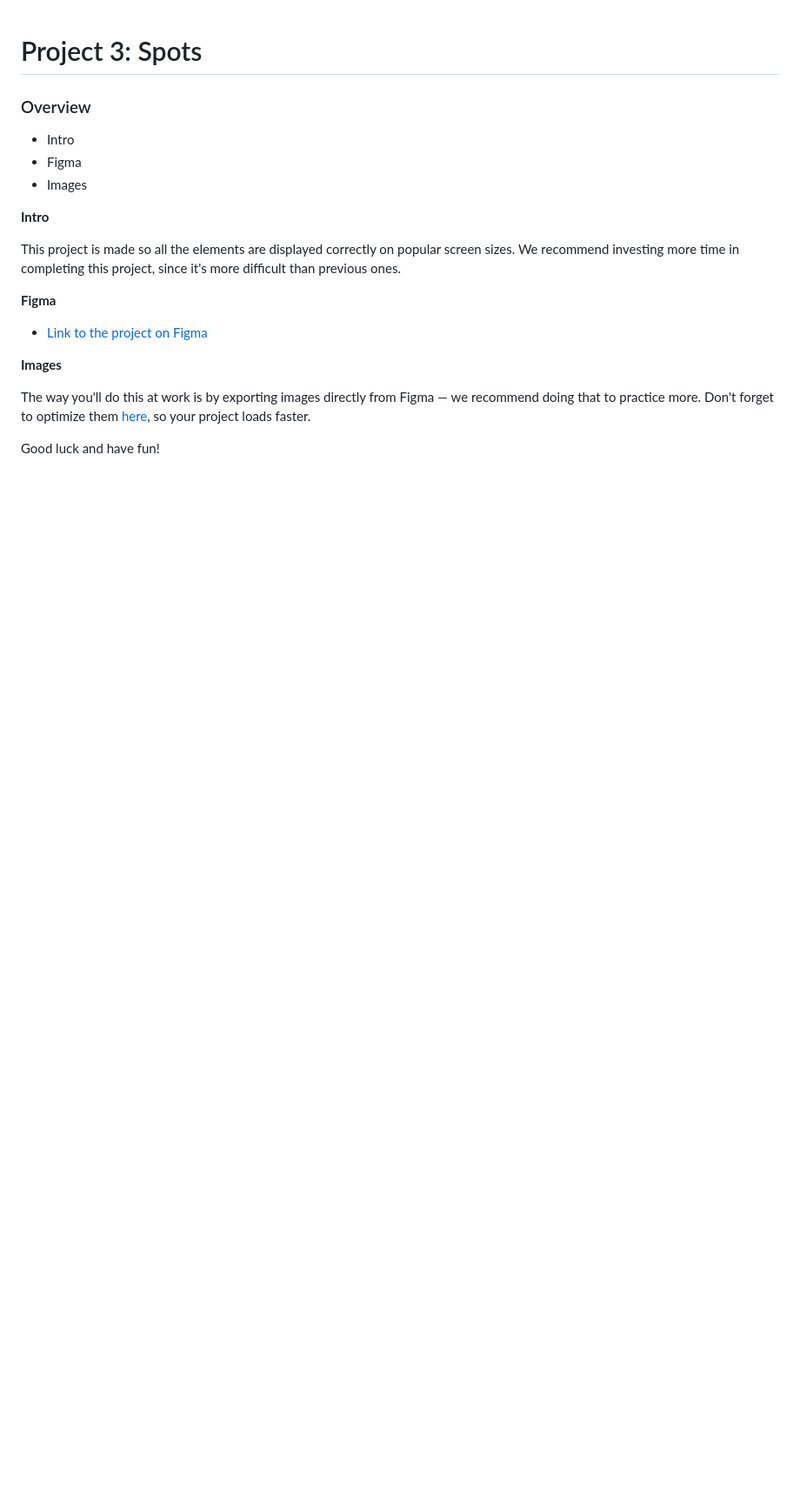
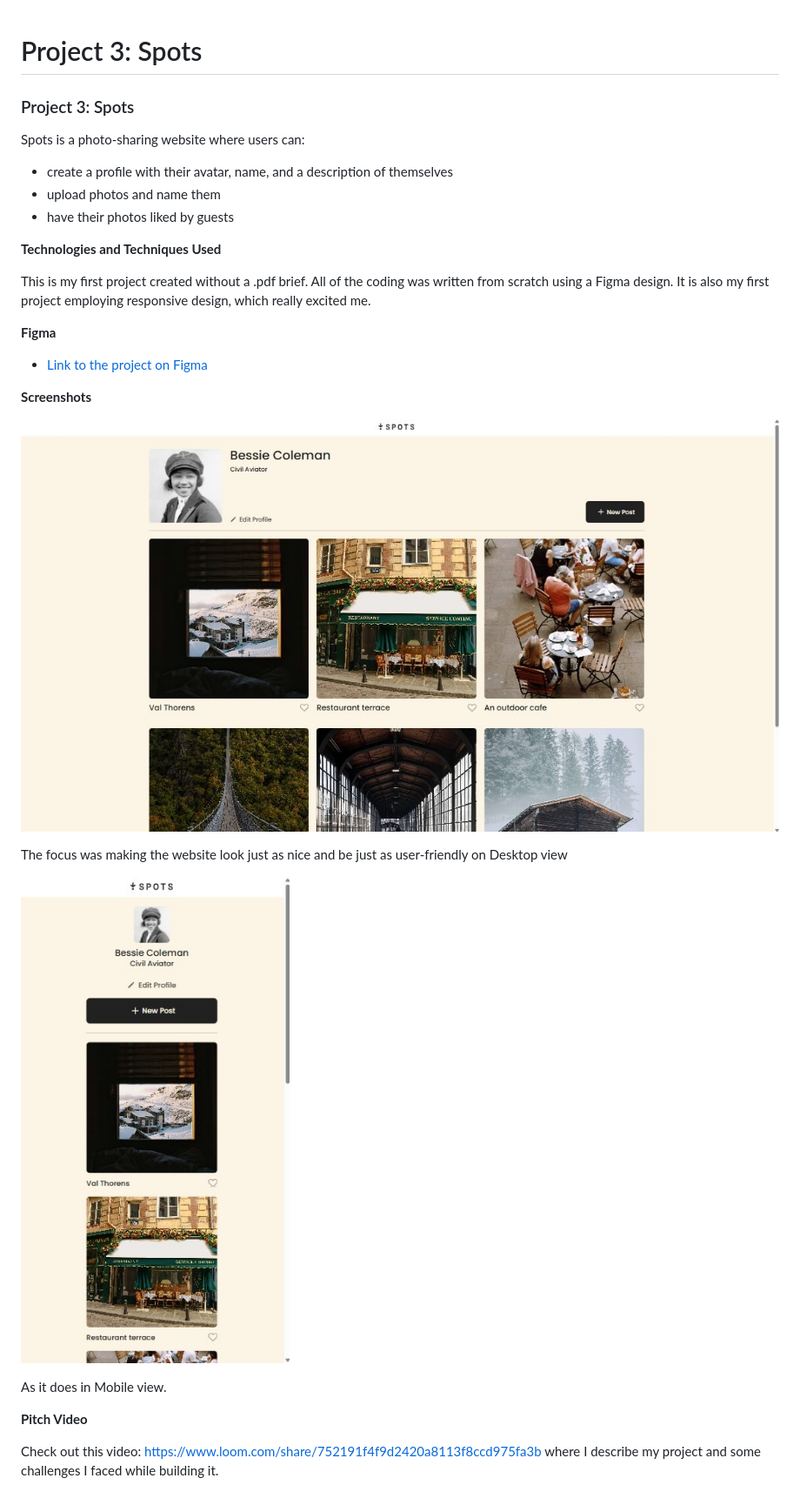
Before and after one commit to ezriiizee-star/se_project_spots, a Markdown page: README.md, the part around the change. Shown at 87% size. GitHub-like rendering; pictures changed too: images/desktop.jpg (added), images/mobile.jpg (added); blank space fills up the shorter version.

```diff
--- a/README.md
+++ b/README.md
@@ -1,21 +1,33 @@
 # Project 3: Spots
 
-### Overview
+### Project 3: Spots
 
-* Intro
-* Figma
-* Images
+Spots is a photo-sharing website where users can:
 
-**Intro**
+- create a profile with their avatar, name, and a description of themselves
+- upload photos and name them
+- have their photos liked by guests
 
-This project is made so all the elements are displayed correctly on popular screen sizes. We recommend investing more time in completing this project, since it's more difficult than previous ones.
+**Technologies and Techniques Used**
+
+This is my first project created without a .pdf brief.
+All of the coding was written from scratch using a Figma design.
+It is also my first project employing responsive design, which really excited me.
 
 **Figma**
 
-* [Link to the project on Figma](https://www.figma.com/file/BBNm2bC3lj8QQMHlnqRsga/Sprint-3-Project-%E2%80%94-Spots?type=design&node-id=2%3A60&mode=design&t=afgNFybdorZO6cQo-1)
+- [Link to the project on Figma](https://www.figma.com/file/BBNm2bC3lj8QQMHlnqRsga/Sprint-3-Project-%E2%80%94-Spots?type=design&node-id=2%3A60&mode=design&t=afgNFybdorZO6cQo-1)
 
-**Images**
+**Screenshots**
 
-The way you'll do this at work is by exporting images directly from Figma — we recommend doing that to practice more. Don't forget to optimize them [here](https://tinypng.com/), so your project loads faster.
+![Spots in Desktop Mode](/images/desktop.jpg)
 
-Good luck and have fun!
+The focus was making the website look just as nice and be just as user-friendly on Desktop view
+
+![Spots in Mobile Mode](/images/mobile.jpg)
+
+As it does in Mobile view.
+
+**Pitch Video**
+
+Check out this video: https://www.loom.com/share/752191f4f9d2420a8113f8ccd975fa3b where I describe my project and some challenges I faced while building it.
```
Also changed, not shown: 14 other files.
